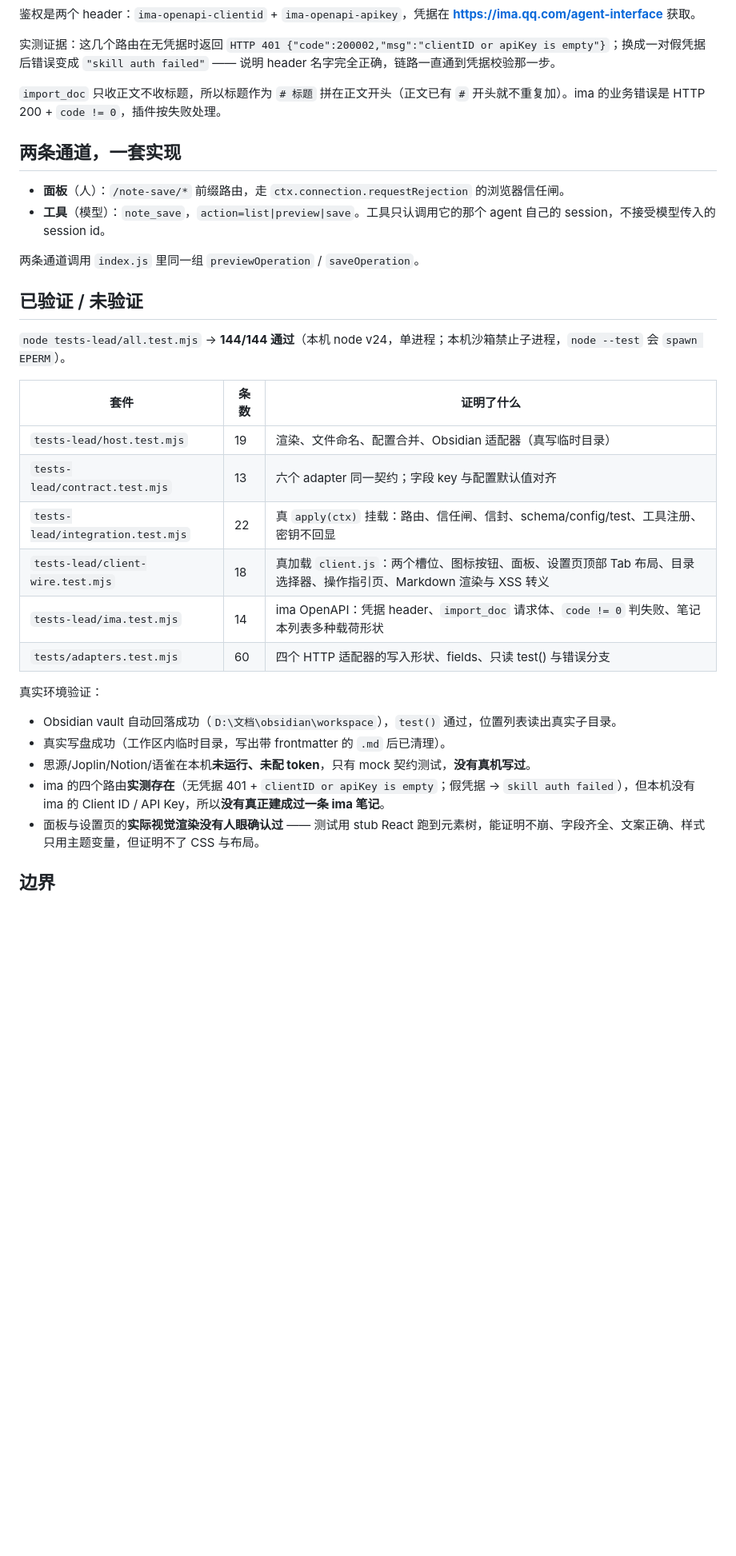
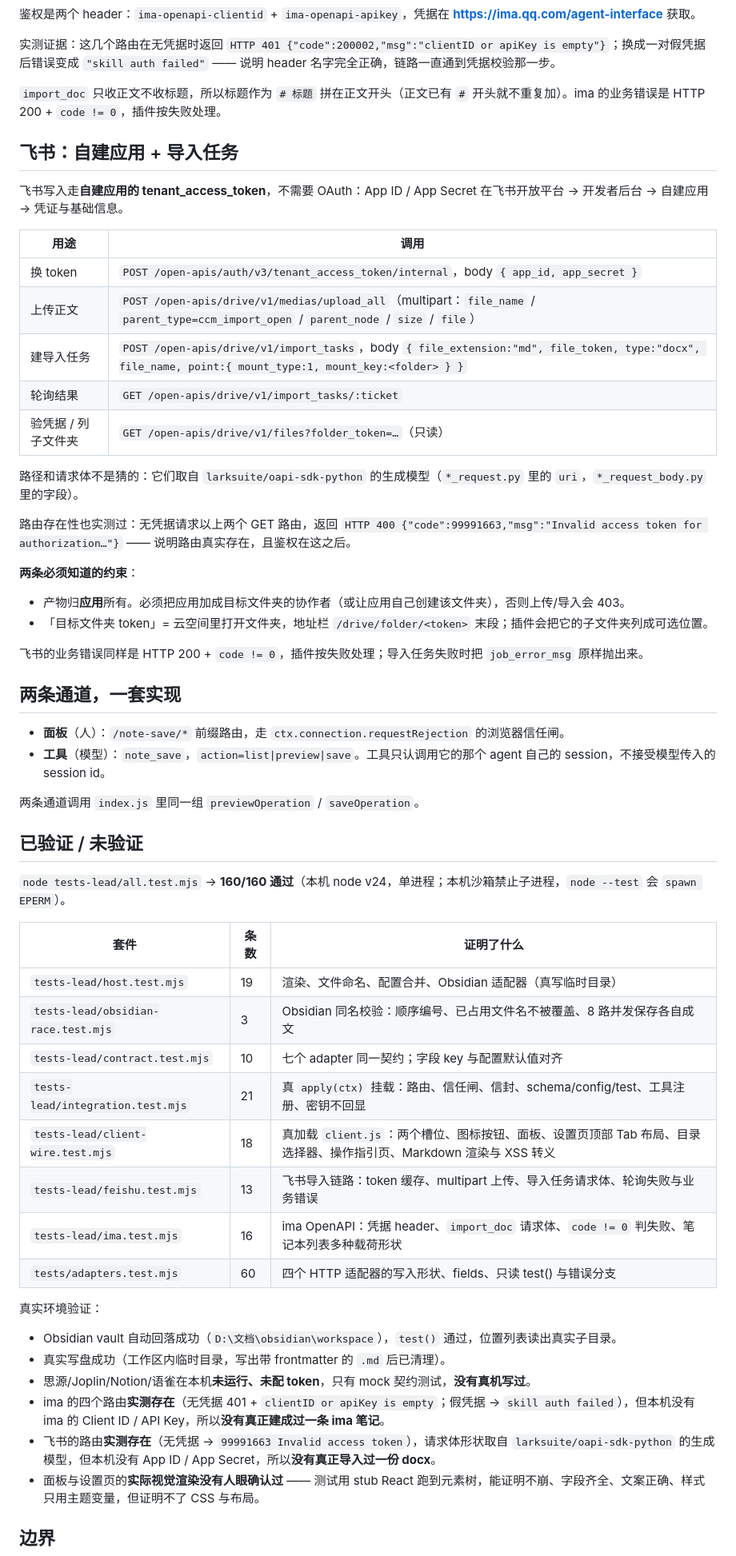
Before and after one commit to Trouvaille-xx/dsh-note-save, a Markdown page: README.md, the part around one of its changes. Shown at 80% size. Drawn GitHub-style; blank space fills up the shorter version.

```diff
--- a/README.md
+++ b/README.md
@@ -116,6 +128,29 @@ Obsidian 的 `vault` 留空时会回落到 Obsidian 自己登记的 vault；但
 
 `import_doc` 只收正文不收标题，所以标题作为 `# 标题` 拼在正文开头（正文已有 `#` 开头就不重复加）。ima 的业务错误是 HTTP 200 + `code != 0`，插件按失败处理。
 
+## 飞书：自建应用 + 导入任务
+
+飞书写入走**自建应用的 tenant_access_token**，不需要 OAuth：App ID / App Secret 在飞书开放平台 → 开发者后台 → 自建应用 → 凭证与基础信息。
+
+| 用途 | 调用 |
+| --- | --- |
+| 换 token | `POST /open-apis/auth/v3/tenant_access_token/internal`，body `{ app_id, app_secret }` |
+| 上传正文 | `POST /open-apis/drive/v1/medias/upload_all`（multipart：`file_name` / `parent_type=ccm_import_open` / `parent_node` / `size` / `file`） |
+| 建导入任务 | `POST /open-apis/drive/v1/import_tasks`，body `{ file_extension:"md", file_token, type:"docx", file_name, point:{ mount_type:1, mount_key:<folder> } }` |
+| 轮询结果 | `GET /open-apis/drive/v1/import_tasks/:ticket` |
+| 验凭据 / 列子文件夹 | `GET /open-apis/drive/v1/files?folder_token=…`（只读） |
+
+路径和请求体不是猜的：它们取自 `larksuite/oapi-sdk-python` 的生成模型（`*_request.py` 里的 `uri`，`*_request_body.py` 里的字段）。
+
+路由存在性也实测过：无凭据请求以上两个 GET 路由，返回 `HTTP 400 {"code":99991663,"msg":"Invalid access token for authorization…"}` —— 说明路由真实存在，且鉴权在这之后。
+
+**两条必须知道的约束**：
+
+- 产物归**应用**所有。必须把应用加成目标文件夹的协作者（或让应用自己创建该文件夹），否则上传/导入会 403。
+- 「目标文件夹 token」= 云空间里打开文件夹，地址栏 `/drive/folder/<token>` 末段；插件会把它的子文件夹列成可选位置。
+
+飞书的业务错误同样是 HTTP 200 + `code != 0`，插件按失败处理；导入任务失败时把 `job_error_msg` 原样抛出来。
+
 ## 两条通道，一套实现
 
 - **面板**（人）：`/note-save/*` 前缀路由，走 `ctx.connection.requestRejection` 的浏览器信任闸。
@@ -125,15 +160,17 @@ Obsidian 的 `vault` 留空时会回落到 Obsidian 自己登记的 vault；但
 
 ## 已验证 / 未验证
 
-`node tests-lead/all.test.mjs` → **144/144 通过**（本机 node v24，单进程；本机沙箱禁止子进程，`node --test` 会 `spawn EPERM`）。
+`node tests-lead/all.test.mjs` → **160/160 通过**（本机 node v24，单进程；本机沙箱禁止子进程，`node --test` 会 `spawn EPERM`）。
 
 | 套件 | 条数 | 证明了什么 |
 | --- | --- | --- |
 | `tests-lead/host.test.mjs` | 19 | 渲染、文件命名、配置合并、Obsidian 适配器（真写临时目录） |
-| `tests-lead/contract.test.mjs` | 13 | 六个 adapter 同一契约；字段 key 与配置默认值对齐 |
-| `tests-lead/integration.test.mjs` | 22 | 真 `apply(ctx)` 挂载：路由、信任闸、信封、schema/config/test、工具注册、密钥不回显 |
+| `tests-lead/obsidian-race.test.mjs` | 3 | Obsidian 同名校验：顺序编号、已占用文件名不被覆盖、8 路并发保存各自成文 |
+| `tests-lead/contract.test.mjs` | 10 | 七个 adapter 同一契约；字段 key 与配置默认值对齐 |
+| `tests-lead/integration.test.mjs` | 21 | 真 `apply(ctx)` 挂载：路由、信任闸、信封、schema/config/test、工具注册、密钥不回显 |
 | `tests-lead/client-wire.test.mjs` | 18 | 真加载 `client.js`：两个槽位、图标按钮、面板、设置页顶部 Tab 布局、目录选择器、操作指引页、Markdown 渲染与 XSS 转义 |
-| `tests-lead/ima.test.mjs` | 14 | ima OpenAPI：凭据 header、`import_doc` 请求体、`code != 0` 判失败、笔记本列表多种载荷形状 |
+| `tests-lead/feishu.test.mjs` | 13 | 飞书导入链路：token 缓存、multipart 上传、导入任务请求体、轮询失败与业务错误 |
+| `tests-lead/ima.test.mjs` | 16 | ima OpenAPI：凭据 header、`import_doc` 请求体、`code != 0` 判失败、笔记本列表多种载荷形状 |
 | `tests/adapters.test.mjs` | 60 | 四个 HTTP 适配器的写入形状、fields、只读 test() 与错误分支 |
 
 真实环境验证：
@@ -142,6 +179,7 @@ Obsidian 的 `vault` 留空时会回落到 Obsidian 自己登记的 vault；但
 - 真实写盘成功（工作区内临时目录，写出带 frontmatter 的 `.md` 后已清理）。
 - 思源/Joplin/Notion/语雀在本机**未运行、未配 token**，只有 mock 契约测试，**没有真机写过**。
 - ima 的四个路由**实测存在**（无凭据 401 + `clientID or apiKey is empty`；假凭据 → `skill auth failed`），但本机没有 ima 的 Client ID / API Key，所以**没有真正建成过一条 ima 笔记**。
+- 飞书的路由**实测存在**（无凭据 → `99991663 Invalid access token`），请求体形状取自 `larksuite/oapi-sdk-python` 的生成模型，但本机没有 App ID / App Secret，所以**没有真正导入过一份 docx**。
 - 面板与设置页的**实际视觉渲染没有人眼确认过** —— 测试用 stub React 跑到元素树，能证明不崩、字段齐全、文案正确、样式只用主题变量，但证明不了 CSS 与布局。
 
 ## 边界
```
Also changed, not shown: other parts of README.md (+24 -11 lines), assets/showpage/README-showcase.md (added, +10 -0 lines), assets/screenshots/save-panel.png (added), assets/screenshots/settings.png (added), 16 other files.
